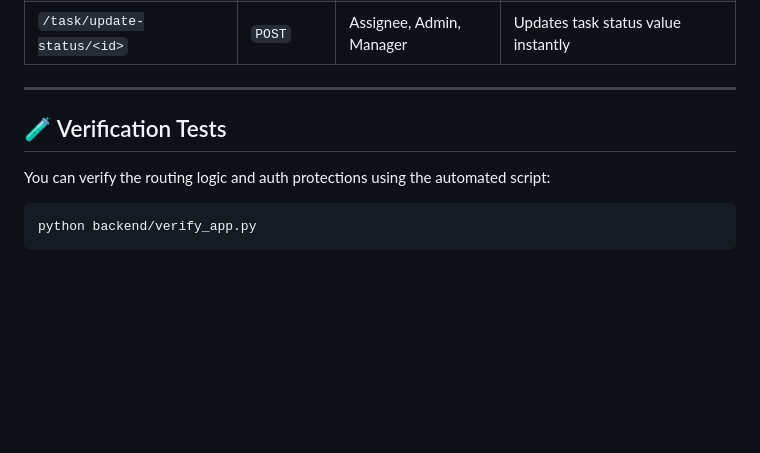
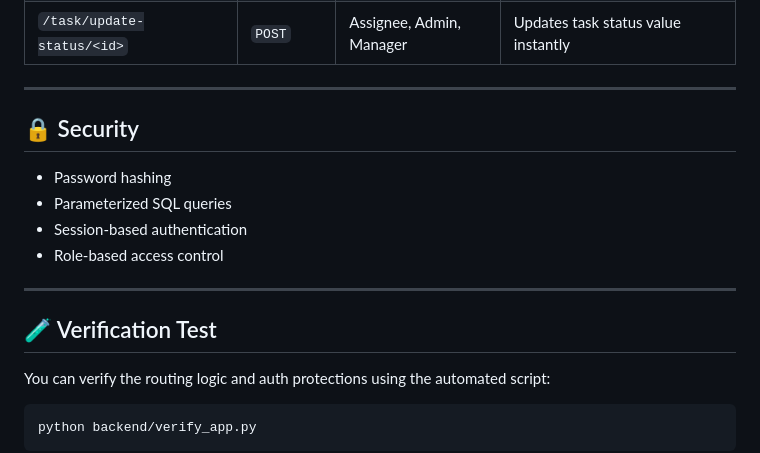
Before and after one commit to ROHAN-3105/Task-managament, a Markdown page: README.md, the part around the change. Rendered like a GitHub page; blank space fills up the shorter version.

Commit message:
Update README with security and verification tests
Added a security section and updated verification tests.

````diff
--- a/README.md
+++ b/README.md
@@ -123,8 +123,14 @@ For testing purposes, the initialization script sets up the following users:
 | `/task/update-status/<id>`| `POST` | Assignee, Admin, Manager | Updates task status value instantly |
 
 ---
+## 🔒 Security
 
-## 🧪 Verification Tests
+- Password hashing
+- Parameterized SQL queries
+- Session-based authentication
+- Role-based access control
+---
+## 🧪 Verification Test
 You can verify the routing logic and auth protections using the automated script:
 ```bash
 python backend/verify_app.py
````
